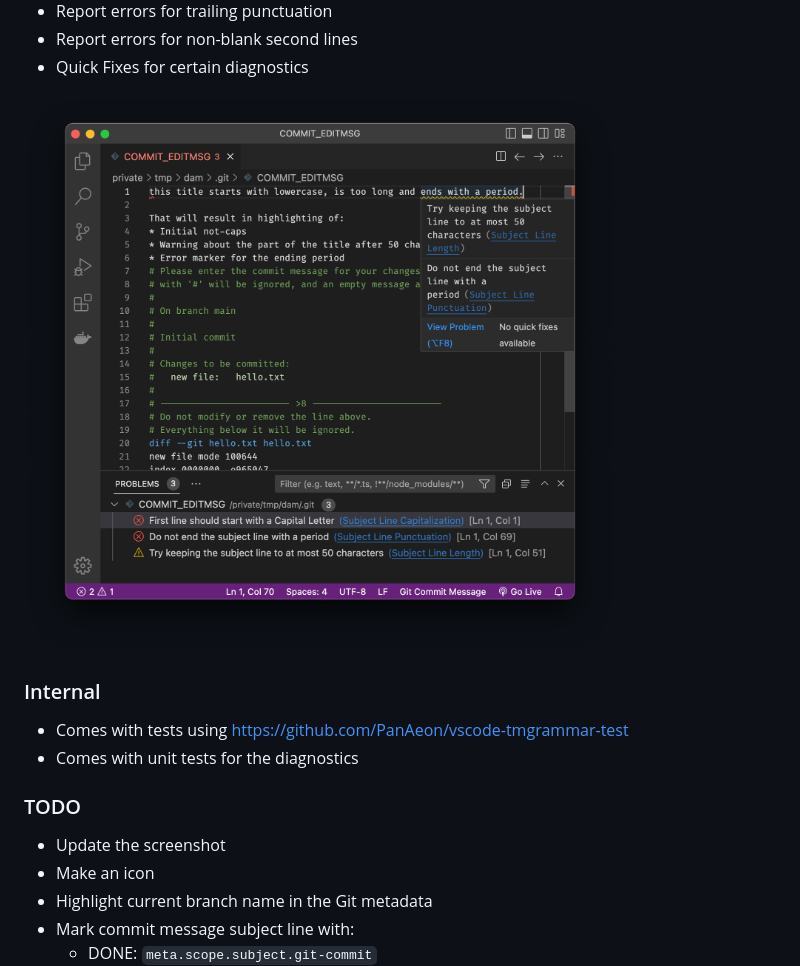
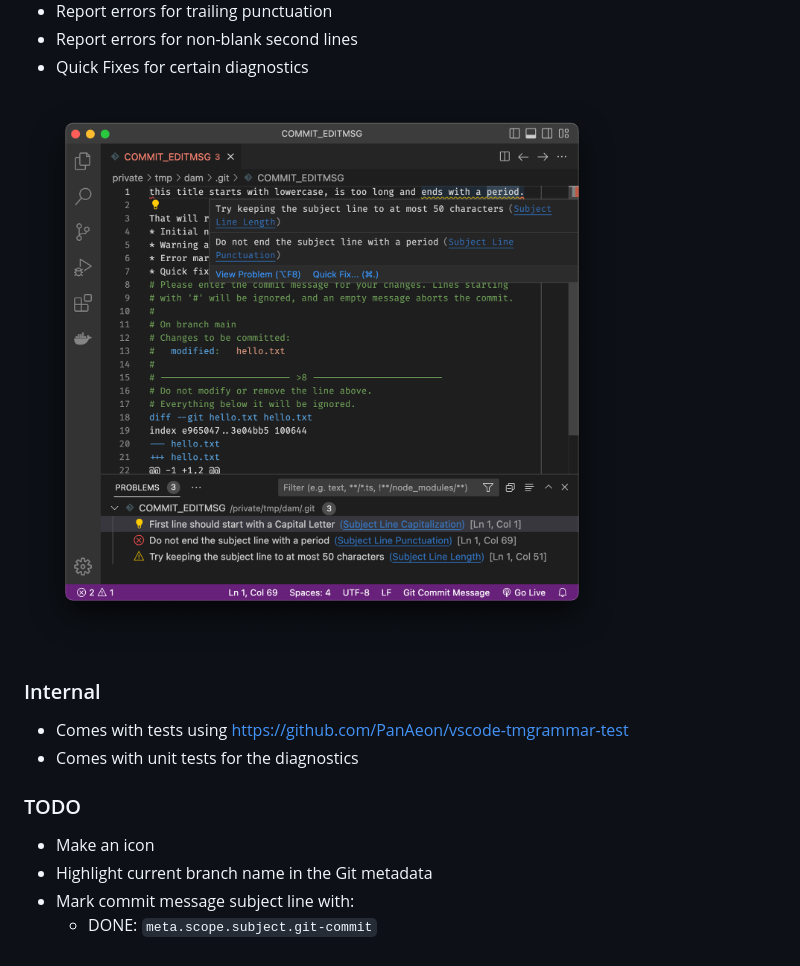
Before and after one commit to walles/git-commit-message-plus, a Markdown page: README.md, the part around the change. Drawn GitHub-style; pictures changed too: images/screenshot.png.

Commit message:
Update the screenshot

```diff
--- a/README.md
+++ b/README.md
@@ -28,7 +28,6 @@ Highlighting inspiration from <https://cbea.ms/git-commit>.
 
 ### TODO
 
-- Update the screenshot
 - Make an icon
 - Highlight current branch name in the Git metadata
 - Mark commit message subject line with:
```
Also changed, not shown: images/README.md (added, +3 -0 lines), 2 other files.
